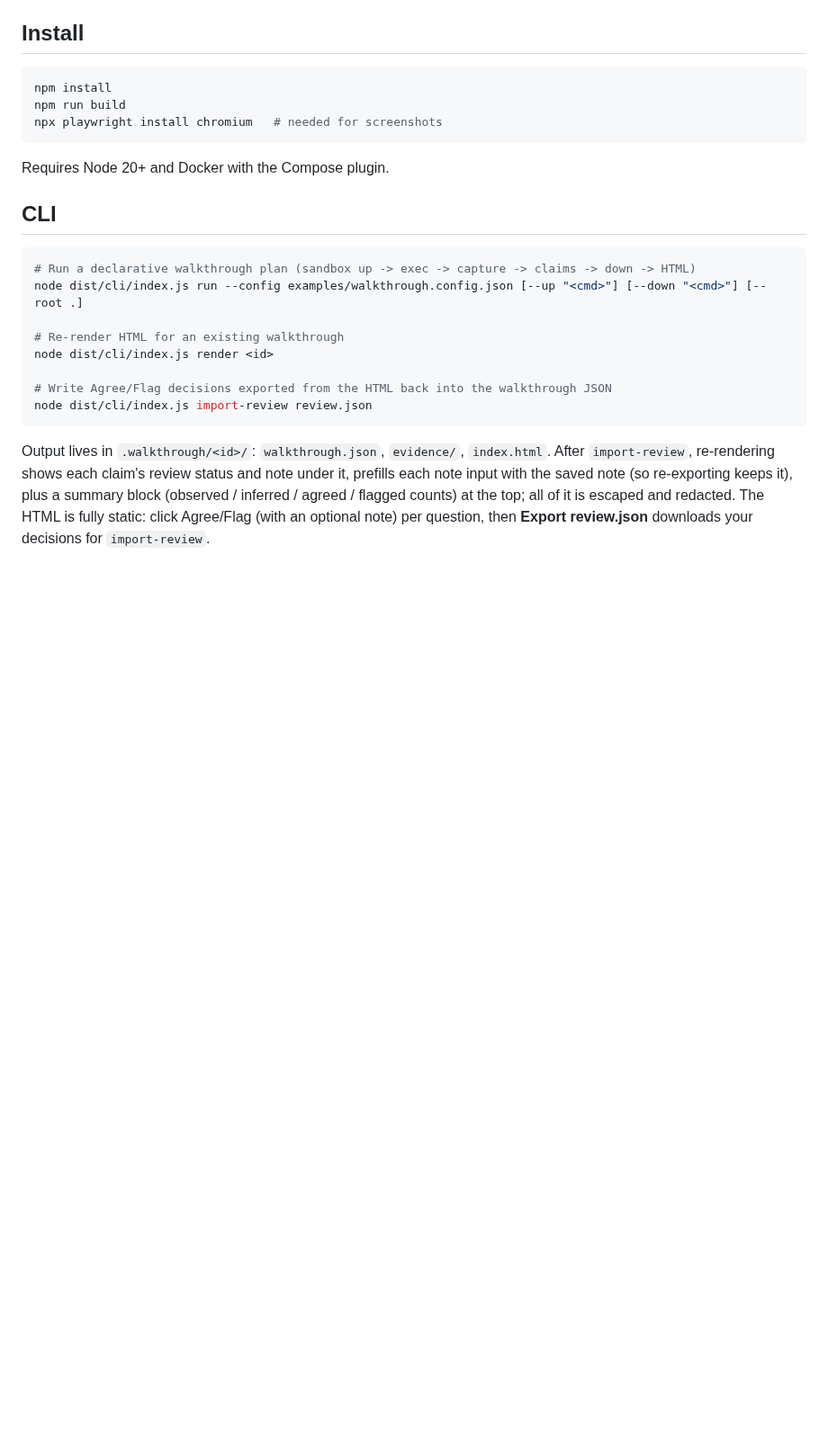
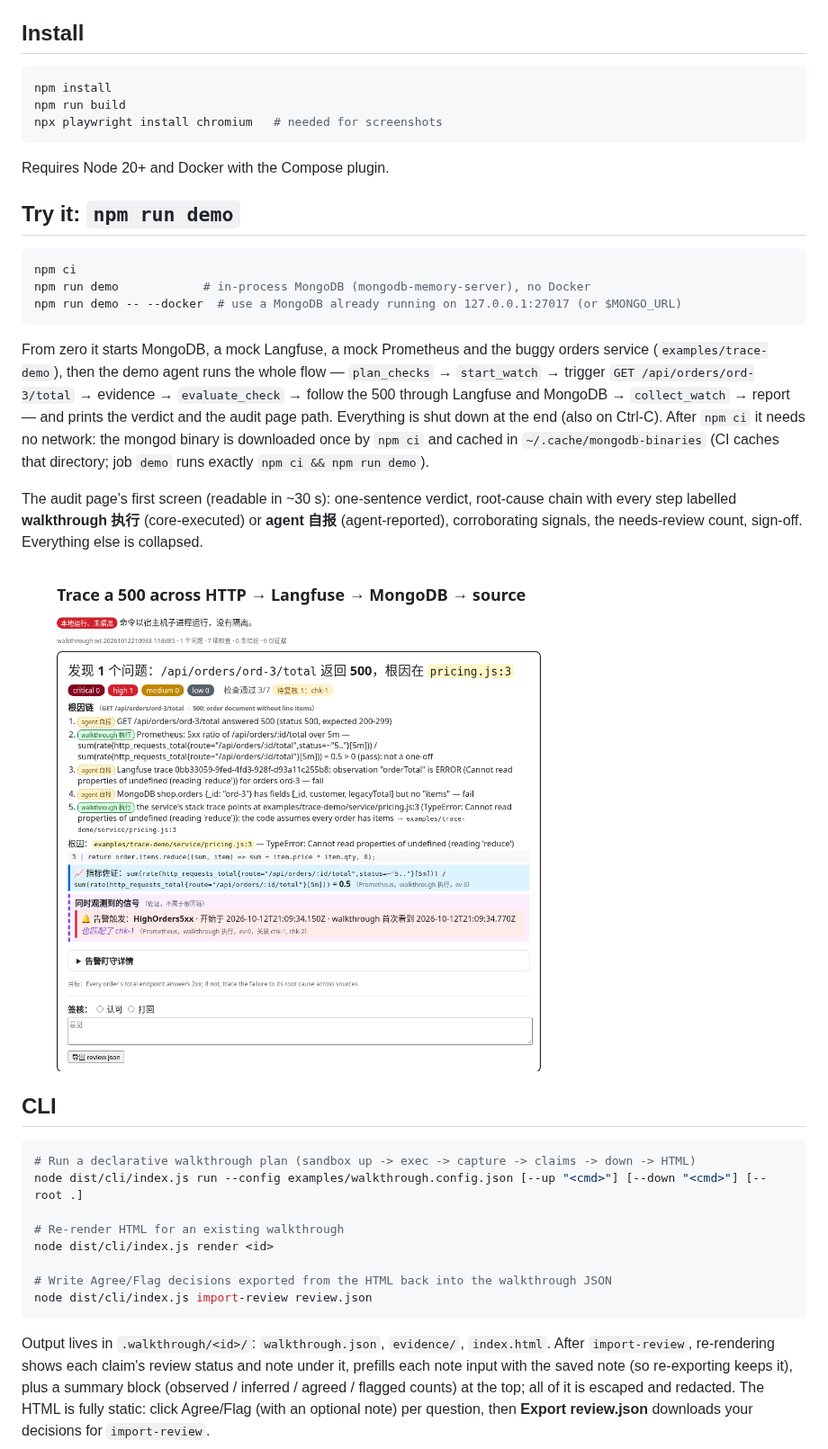
Before and after one commit to Kiteeater/walkthrough-mcp, a Markdown page: README.md, the part around one of its changes. Shown at 90% size. GitHub-like rendering; pictures changed too: docs/audit-page.png (added); blank space fills up the shorter version.

````diff
--- a/README.md
+++ b/README.md
@@ -40,6 +40,27 @@ npx playwright install chromium   # needed for screenshots
 ```
 
 Requires Node 20+ and Docker with the Compose plugin.
+
+## Try it: `npm run demo`
+
+```bash
+npm ci
+npm run demo            # in-process MongoDB (mongodb-memory-server), no Docker
+npm run demo -- --docker  # use a MongoDB already running on 127.0.0.1:27017 (or $MONGO_URL)
+```
+
+From zero it starts MongoDB, a mock Langfuse, a mock Prometheus and the buggy orders service
+(`examples/trace-demo`), then the demo agent runs the whole flow — `plan_checks` → `start_watch` → trigger
+`GET /api/orders/ord-3/total` → evidence → `evaluate_check` → follow the 500 through Langfuse and MongoDB →
+`collect_watch` → report — and prints the verdict and the audit page path. Everything is shut down at the end (also on
+Ctrl-C). After `npm ci` it needs no network: the mongod binary is downloaded once by `npm ci` and cached in
+`~/.cache/mongodb-binaries` (CI caches that directory; job `demo` runs exactly `npm ci && npm run demo`).
+
+The audit page's first screen (readable in ~30 s): one-sentence verdict, root-cause chain with every step labelled
+**walkthrough 执行** (core-executed) or **agent 自报** (agent-reported), corroborating signals, the needs-review count,
+sign-off. Everything else is collapsed.
+
+![audit page first screen](docs/audit-page.png)
 
 ## CLI
 
````
Also changed, not shown: other parts of README.md (+53 -0 lines), docs/read-only-access.md (added, +30 -0 lines), 10 other files.
